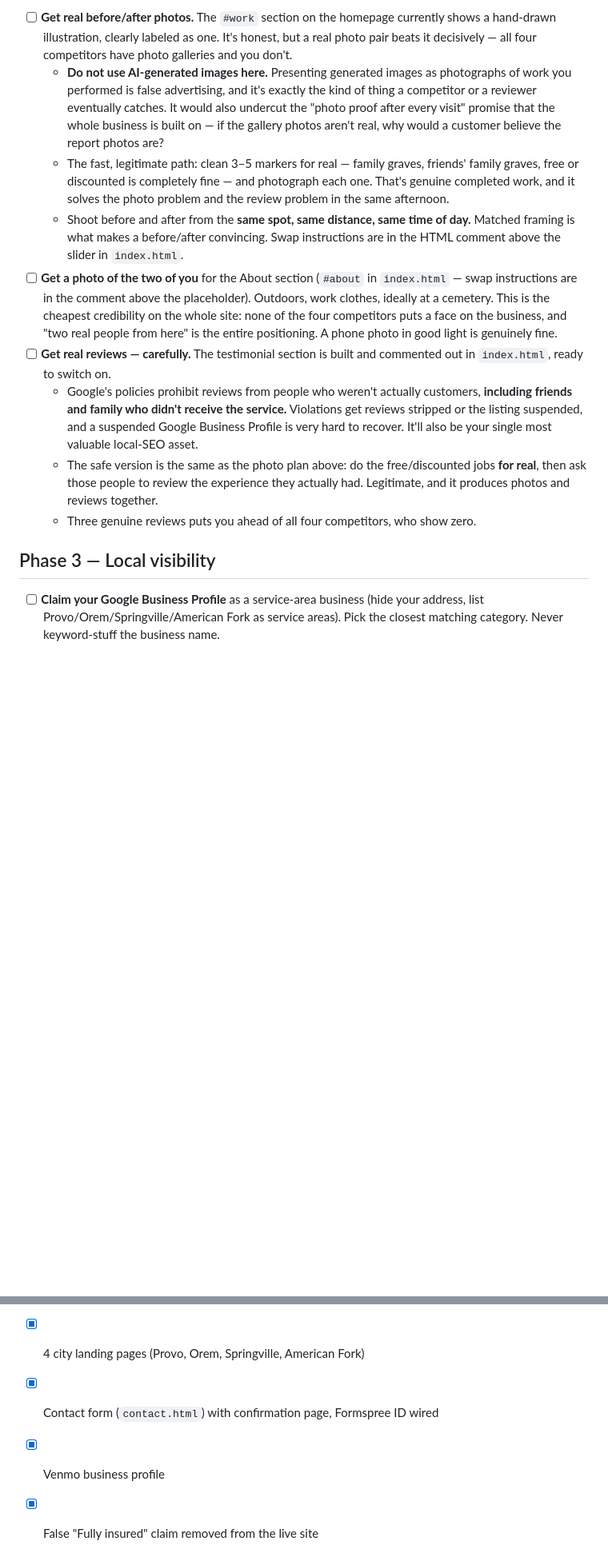
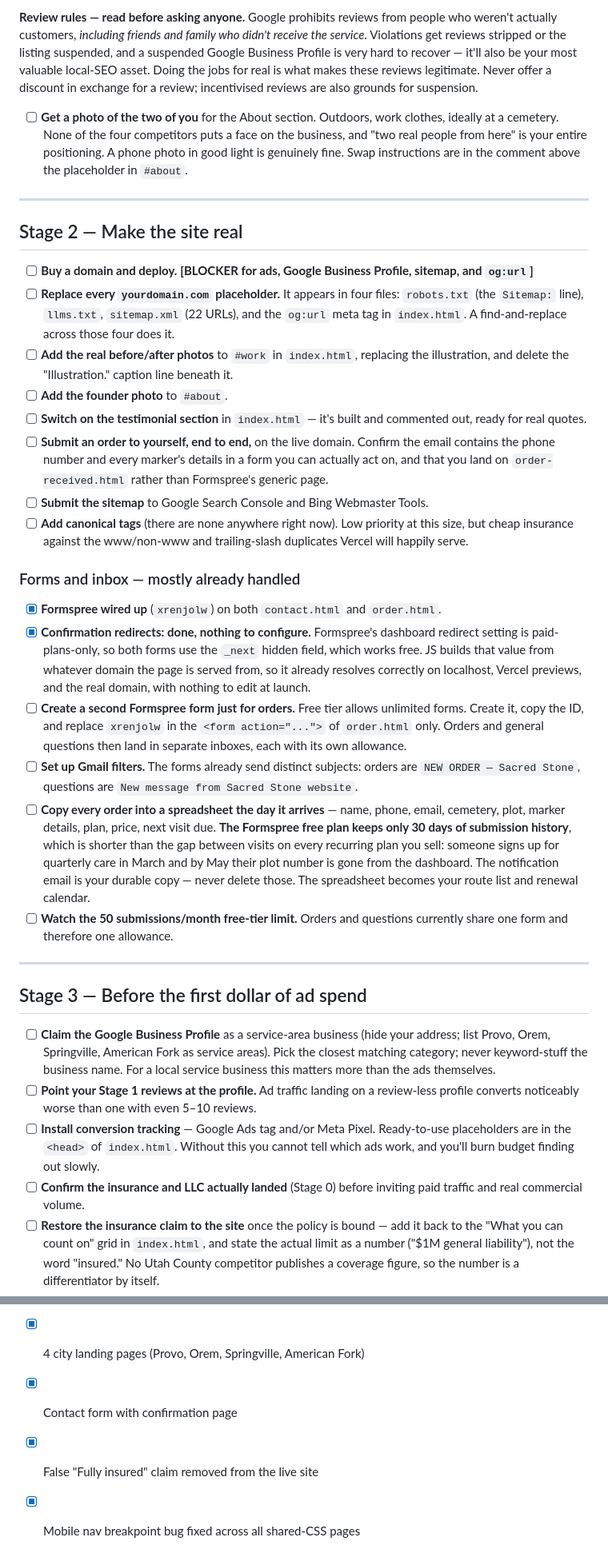
Before and after one commit to Jacobbingham-14/sacredstone, a Markdown page: launch-checklist.md, 2 parts joined by grey strips. Shown at 80% size. Rendered like a GitHub page; blank space fills up the shorter version.

```diff
--- a/launch-checklist.md
+++ b/launch-checklist.md
@@ -74,14 +42,37 @@ Competitive research (Aug 2026) on Precious Stones, My Clean Headstone, Heritage
 
-- [ ] **Get real before/after photos.** The `#work` section on the homepage currently shows a hand-drawn illustration, clearly labeled as one. It's honest, but a real photo pair beats it decisively — all four competitors have photo galleries and you don't.
-  - **Do not use AI-generated images here.** Presenting generated images as photographs of work you performed is false advertising, and it's exactly the kind of thing a competitor or a reviewer eventually catches. It would also undercut the "photo proof after every visit" promise that the whole business is built on — if the gallery photos aren't real, why would a customer believe the report photos are?
-  - The fast, legitimate path: clean 3–5 markers for real — family graves, friends' family graves, free or discounted is completely fine — and photograph each one. That's genuine completed work, and it solves the photo problem and the review problem in the same afternoon.
-  - Shoot before and after from the **same spot, same distance, same time of day.** Matched framing is what makes a before/after convincing. Swap instructions are in the HTML comment above the slider in `index.html`.
-- [ ] **Get a photo of the two of you** for the About section (`#about` in `index.html` — swap instructions are in the comment above the placeholder). Outdoors, work clothes, ideally at a cemetery. This is the cheapest credibility on the whole site: none of the four competitors puts a face on the business, and "two real people from here" is the entire positioning. A phone photo in good light is genuinely fine.
-- [ ] **Get real reviews — carefully.** The testimonial section is built and commented out in `index.html`, ready to switch on.
-  - Google's policies prohibit reviews from people who weren't actually customers, **including friends and family who didn't receive the service.** Violations get reviews stripped or the listing suspended, and a suspended Google Business Profile is very hard to recover. It'll also be your single most valuable local-SEO asset.
-  - The safe version is the same as the photo plan above: do the free/discounted jobs **for real**, then ask those people to review the experience they actually had. Legitimate, and it produces photos and reviews together.
-  - Three genuine reviews puts you ahead of all four competitors, who show zero.
+**Review rules — read before asking anyone.** Google prohibits reviews from people who weren't actually customers, *including friends and family who didn't receive the service*. Violations get reviews stripped or the listing suspended, and a suspended Google Business Profile is very hard to recover — it'll also be your most valuable local-SEO asset. Doing the jobs for real is what makes these reviews legitimate. Never offer a discount in exchange for a review; incentivised reviews are also grounds for suspension.
 
-## Phase 3 — Local visibility
+- [ ] **Get a photo of the two of you** for the About section. Outdoors, work clothes, ideally at a cemetery. None of the four competitors puts a face on the business, and "two real people from here" is your entire positioning. A phone photo in good light is genuinely fine. Swap instructions are in the comment above the placeholder in `#about`.
 
-- [ ] **Claim your Google Business Profile** as a service-area business (hide your address, list Provo/Orem/Springville/American Fork as service areas). Pick the closest matching category. Never keyword-stuff the business name.
+---
+
+## Stage 2 — Make the site real
+
+- [ ] **Buy a domain and deploy.** **[BLOCKER for ads, Google Business Profile, sitemap, and `og:url`]**
+- [ ] **Replace every `yourdomain.com` placeholder.** It appears in four files: `robots.txt` (the `Sitemap:` line), `llms.txt`, `sitemap.xml` (22 URLs), and the `og:url` meta tag in `index.html`. A find-and-replace across those four does it.
+- [ ] **Add the real before/after photos** to `#work` in `index.html`, replacing the illustration, and delete the "Illustration." caption line beneath it.
+- [ ] **Add the founder photo** to `#about`.
+- [ ] **Switch on the testimonial section** in `index.html` — it's built and commented out, ready for real quotes.
+- [ ] **Submit an order to yourself, end to end,** on the live domain. Confirm the email contains the phone number and every marker's details in a form you can actually act on, and that you land on `order-received.html` rather than Formspree's generic page.
+- [ ] **Submit the sitemap** to Google Search Console and Bing Webmaster Tools.
+- [ ] **Add canonical tags** (there are none anywhere right now). Low priority at this size, but cheap insurance against the www/non-www and trailing-slash duplicates Vercel will happily serve.
+
+### Forms and inbox — mostly already handled
+
+- [x] **Formspree wired up** (`xrenjolw`) on both `contact.html` and `order.html`.
+- [x] **Confirmation redirects: done, nothing to configure.** Formspree's dashboard redirect setting is paid-plans-only, so both forms use the `_next` hidden field, which works free. JS builds that value from whatever domain the page is served from, so it already resolves correctly on localhost, Vercel previews, and the real domain, with nothing to edit at launch.
+- [ ] **Create a second Formspree form just for orders.** Free tier allows unlimited forms. Create it, copy the ID, and replace `xrenjolw` in the `<form action="...">` of `order.html` only. Orders and general questions then land in separate inboxes, each with its own allowance.
+- [ ] **Set up Gmail filters.** The forms already send distinct subjects: orders are `NEW ORDER — Sacred Stone`, questions are `New message from Sacred Stone website`.
+- [ ] **Copy every order into a spreadsheet the day it arrives** — name, phone, email, cemetery, plot, marker details, plan, price, next visit due. **The Formspree free plan keeps only 30 days of submission history**, which is shorter than the gap between visits on every recurring plan you sell: someone signs up for quarterly care in March and by May their plot number is gone from the dashboard. The notification email is your durable copy — never delete those. The spreadsheet becomes your route list and renewal calendar.
+- [ ] **Watch the 50 submissions/month free-tier limit.** Orders and questions currently share one form and therefore one allowance.
+
+---
+
+## Stage 3 — Before the first dollar of ad spend
+
+- [ ] **Claim the Google Business Profile** as a service-area business (hide your address; list Provo, Orem, Springville, American Fork as service areas). Pick the closest matching category; never keyword-stuff the business name. For a local service business this matters more than the ads themselves.
+- [ ] **Point your Stage 1 reviews at the profile.** Ad traffic landing on a review-less profile converts noticeably worse than one with even 5–10 reviews.
+- [ ] **Install conversion tracking** — Google Ads tag and/or Meta Pixel. Ready-to-use placeholders are in the `<head>` of `index.html`. Without this you cannot tell which ads work, and you'll burn budget finding out slowly.
+- [ ] **Confirm the insurance and LLC actually landed** (Stage 0) before inviting paid traffic and real commercial volume.
+- [ ] **Restore the insurance claim to the site** once the policy is bound — add it back to the "What you can count on" grid in `index.html`, and state the actual limit as a number ("$1M general liability"), not the word "insured." No Utah County competitor publishes a coverage figure, so the number is a differentiator by itself.
+
@@ -114,4 +124,4 @@ Competitive research (Aug 2026) on Precious Stones, My Clean Headstone, Heritage
 - [x] 4 city landing pages (Provo, Orem, Springville, American Fork)
-- [x] Contact form (`contact.html`) with confirmation page, Formspree ID wired
-- [x] Venmo business profile
+- [x] Contact form with confirmation page
 - [x] False "Fully insured" claim removed from the live site
+- [x] Mobile nav breakpoint bug fixed across all shared-CSS pages
```
Also changed, not shown: other parts of launch-checklist.md (+63 -76 lines).
